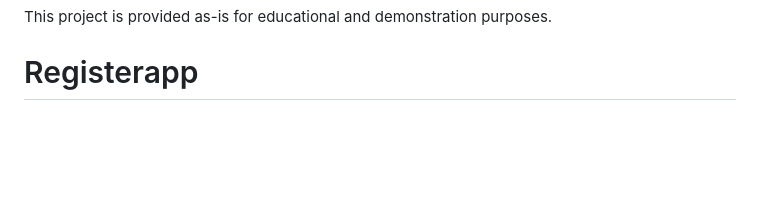
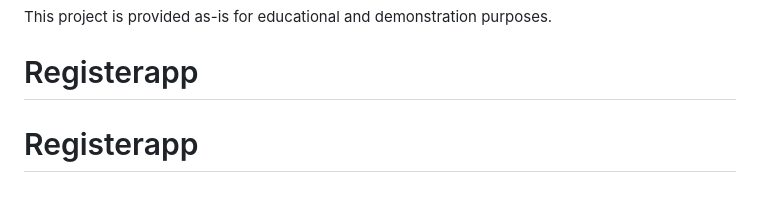
Before and after one commit to Sprintwave/Registerapp, a Markdown page: README.md, the part around the change. Rendered like a GitHub page; blank space fills up the shorter version.

```diff
--- a/README.md
+++ b/README.md
@@ -145,3 +145,4 @@ To modify the application:
 
 This project is provided as-is for educational and demonstration purposes.
 # Registerapp
+# Registerapp
```
